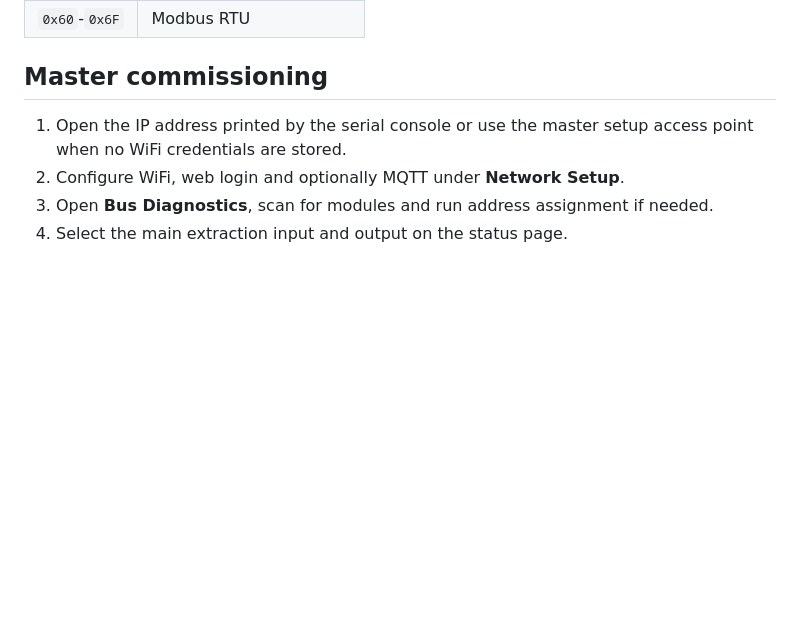
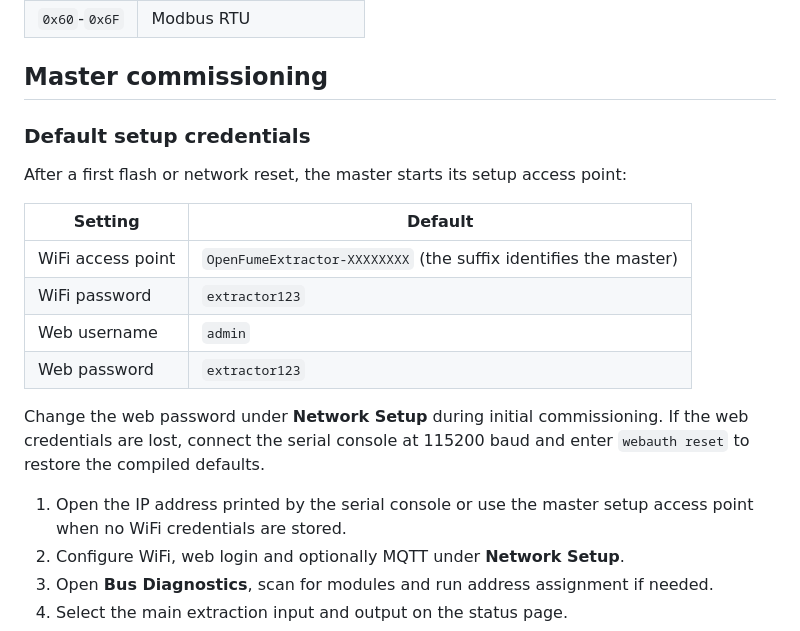
Before and after one commit to IceCube20/Open-Fume-Extractor, a Markdown page: docs/INSTALLATION.md, the part around the change. Rendered like a GitHub page; blank space fills up the shorter version.

Commit message:
Document default setup credentials

```diff
--- a/docs/INSTALLATION.md
+++ b/docs/INSTALLATION.md
@@ -64,6 +64,21 @@ Address families:
 
 ## Master commissioning
 
+### Default setup credentials
+
+After a first flash or network reset, the master starts its setup access point:
+
+| Setting | Default |
+|---|---|
+| WiFi access point | `OpenFumeExtractor-XXXXXXXX` (the suffix identifies the master) |
+| WiFi password | `extractor123` |
+| Web username | `admin` |
+| Web password | `extractor123` |
+
+Change the web password under **Network Setup** during initial commissioning.
+If the web credentials are lost, connect the serial console at 115200 baud and
+enter `webauth reset` to restore the compiled defaults.
+
 1. Open the IP address printed by the serial console or use the master setup
    access point when no WiFi credentials are stored.
 2. Configure WiFi, web login and optionally MQTT under **Network Setup**.
```
